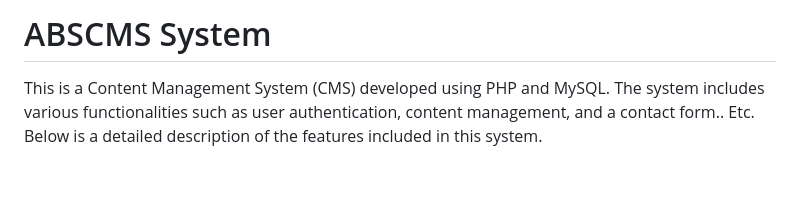
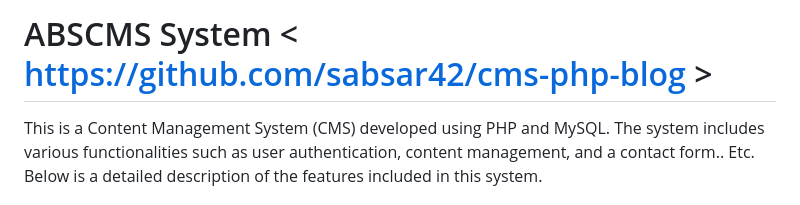
Before and after one commit to sabsar42/cms-php-blog, a Markdown page: README.md, the part around the change. GitHub-like rendering; blank space fills up the shorter version.

Commit message:
Completed

```diff
--- a/README.md
+++ b/README.md
@@ -1,4 +1,4 @@
-# ABSCMS System
+# ABSCMS System < https://github.com/sabsar42/cms-php-blog >
 
 This is a Content Management System (CMS) developed using PHP and MySQL. The system includes various functionalities such as user authentication, content management, and a contact form.. Etc. Below is a detailed description of the features included in this system.
 
```
